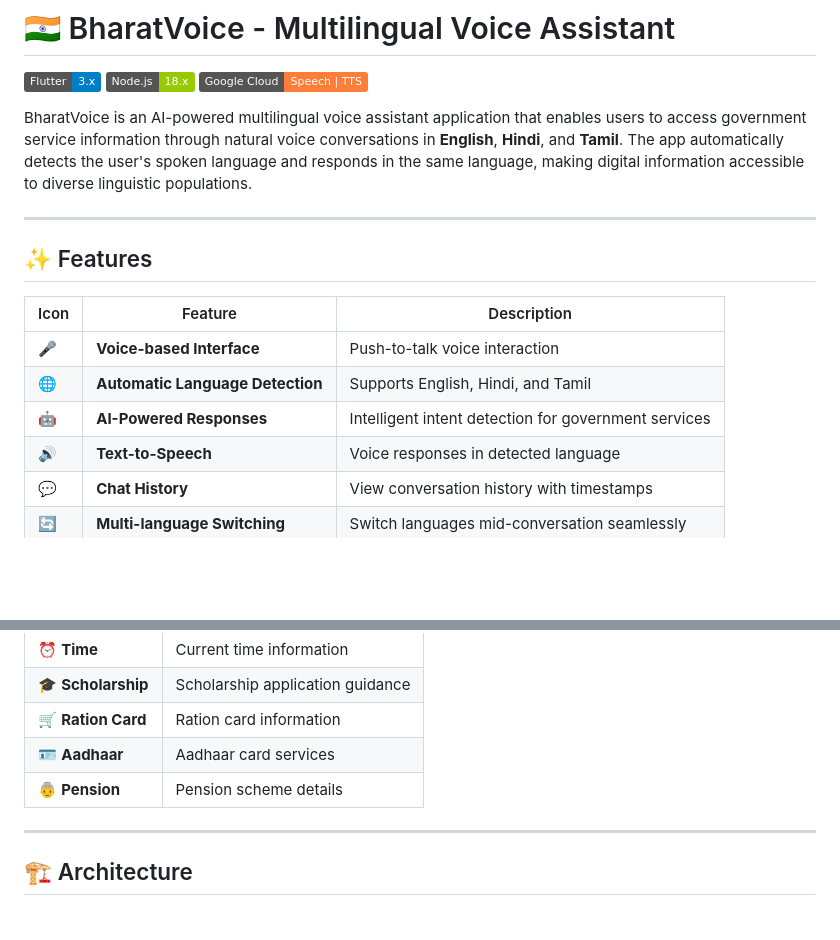
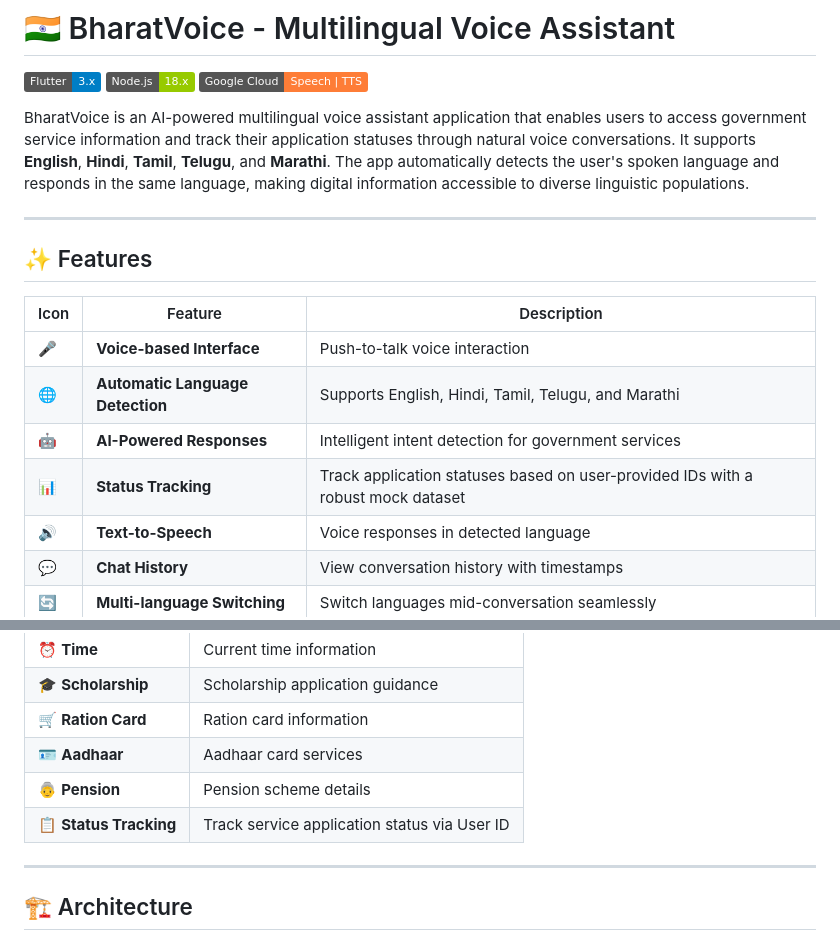
Before and after one commit to BALASRISABHARI/BharatVoice, a Markdown page: README.md, 2 parts joined by grey strips. Rendered like a GitHub page; badges without logos; blank space fills up the shorter version.

```diff
--- a/README.md
+++ b/README.md
@@ -4,7 +4,7 @@
 [![Node.js](https://img.shields.io/badge/Node.js-18.x-green.svg)](https://nodejs.org)
 [![Google Cloud](https://img.shields.io/badge/Google%20Cloud-Speech%20%7C%20TTS-orange.svg)](https://cloud.google.com)
 
-BharatVoice is an AI-powered multilingual voice assistant application that enables users to access government service information through natural voice conversations in **English**, **Hindi**, and **Tamil**. The app automatically detects the user's spoken language and responds in the same language, making digital information accessible to diverse linguistic populations.
+BharatVoice is an AI-powered multilingual voice assistant application that enables users to access government service information and track their application statuses through natural voice conversations. It supports **English**, **Hindi**, **Tamil**, **Telugu**, and **Marathi**. The app automatically detects the user's spoken language and responds in the same language, making digital information accessible to diverse linguistic populations.
 
 ---
 
@@ -13,8 +13,9 @@ BharatVoice is an AI-powered multilingual voice assistant application that enabl
 | Icon | Feature | Description |
 |------|---------|-------------|
 | 🎤 | **Voice-based Interface** | Push-to-talk voice interaction |
-| 🌐 | **Automatic Language Detection** | Supports English, Hindi, and Tamil |
+| 🌐 | **Automatic Language Detection** | Supports English, Hindi, Tamil, Telugu, and Marathi |
 | 🤖 | **AI-Powered Responses** | Intelligent intent detection for government services |
+| 📊 | **Status Tracking** | Track application statuses based on user-provided IDs with a robust mock dataset |
 | 🔊 | **Text-to-Speech** | Voice responses in detected language |
 | 💬 | **Chat History** | View conversation history with timestamps |
 | 🔄 | **Multi-language Switching** | Switch languages mid-conversation seamlessly |
@@ -30,6 +31,7 @@ BharatVoice is an AI-powered multilingual voice assistant application that enabl
 | 🛒 **Ration Card** | Ration card information |
 | 🪪 **Aadhaar** | Aadhaar card services |
 | 👵 **Pension** | Pension scheme details |
+| 📋 **Status Tracking** | Track service application status via User ID |
 
 ---
 
```
Also changed, not shown: other parts of README.md (+50 -13 lines).
